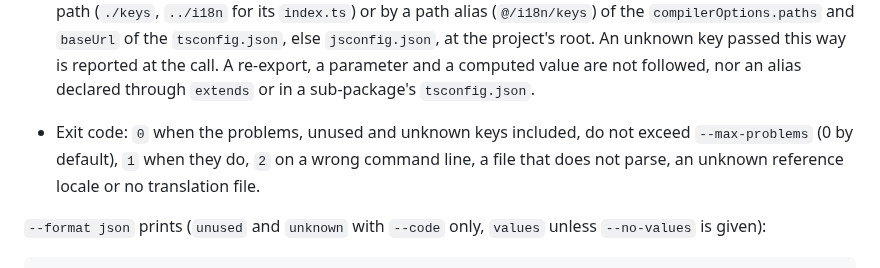
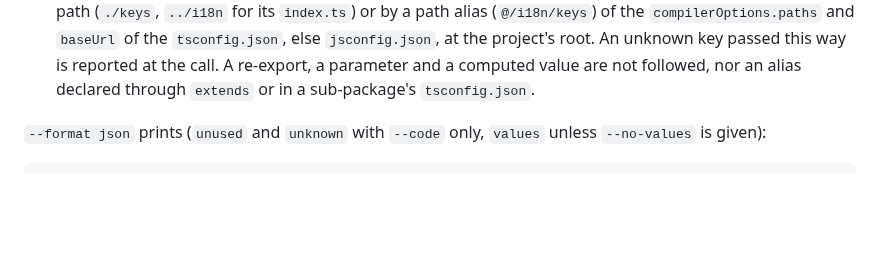
Before and after one commit to IBRAHIMDANS/i18nSupportPlus, a Markdown page: docs/checks.md, the part around the change. Drawn GitHub-style; blank space fills up the shorter version.

Commit message:
docs(checks): drop the stale exit code bullet left by a rebase (#777)

```diff
--- a/docs/checks.md
+++ b/docs/checks.md
@@ -87,7 +87,6 @@ It runs the plugin's own checks in CI, with the plugin's settings, whatever the
   With several modules, a module's keys are used by its own code only, as in the IDE: the files under its folder, or under its *Code directories* (`codeRoots`); a call is unknown when no module holding its file has the key, and a file outside every module is checked against all keys.
 - Exit code: `0` when the problems, bad values, unused and unknown keys included, do not exceed `--max-problems` (0 by default), `1` when they do, `2` on a wrong command line, a file that does not parse, an unknown reference locale or no translation file.
 - A key the code passes through a constant is read as the IDE reads it, one hop: `t(SAVE_KEY)` on a `const` (or a `let` never reassigned) holding a string, a template without `${…}` or a conditional of strings (each branch counts), `t(KEYS.save)` on a property of an object initializing a `const` (nested, `as const` or not), and `t(Keys.Save)` on a string `enum` member, declared in the file or imported from another one by a relative path (`./keys`, `../i18n` for its `index.ts`) or by a path alias (`@/i18n/keys`) of the `compilerOptions.paths` and `baseUrl` of the `tsconfig.json`, else `jsconfig.json`, at the project's root. An unknown key passed this way is reported at the call. A re-export, a parameter and a computed value are not followed, nor an alias declared through `extends` or in a sub-package's `tsconfig.json`.
-- Exit code: `0` when the problems, unused and unknown keys included, do not exceed `--max-problems` (0 by default), `1` when they do, `2` on a wrong command line, a file that does not parse, an unknown reference locale or no translation file.
 
 `--format json` prints (`unused` and `unknown` with `--code` only, `values` unless `--no-values` is given):
 
```
